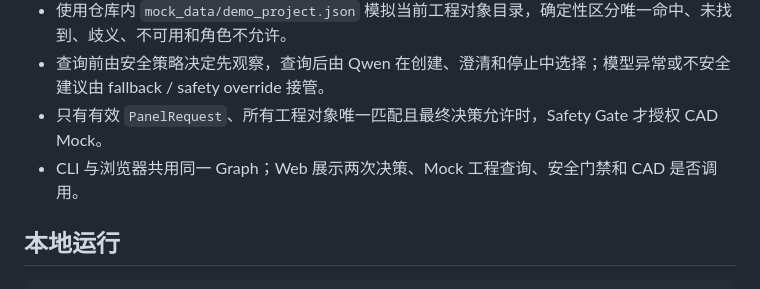
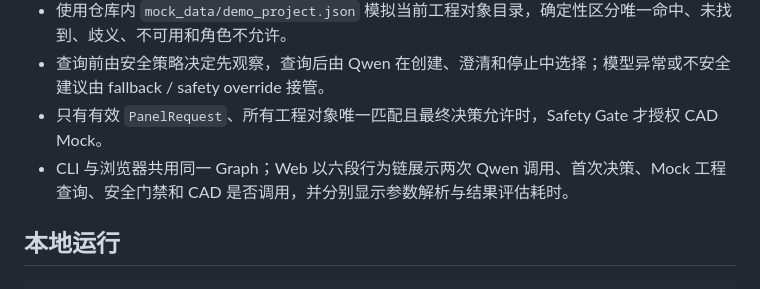
Before and after one commit to leejinxi/PanelCreatorByAi, a Markdown page: README.md, the part around the change. Rendered like a GitHub page.

```diff
--- a/README.md
+++ b/README.md
@@ -10,7 +10,7 @@
 - 使用仓库内 `mock_data/demo_project.json` 模拟当前工程对象目录，确定性区分唯一命中、未找到、歧义、不可用和角色不允许。
 - 查询前由安全策略决定先观察，查询后由 Qwen 在创建、澄清和停止中选择；模型异常或不安全建议由 fallback / safety override 接管。
 - 只有有效 `PanelRequest`、所有工程对象唯一匹配且最终决策允许时，Safety Gate 才授权 CAD Mock。
-- CLI 与浏览器共用同一 Graph；Web 展示两次决策、Mock 工程查询、安全门禁和 CAD 是否调用。
+- CLI 与浏览器共用同一 Graph；Web 以六段行为链展示两次 Qwen 调用、首次决策、Mock 工程查询、安全门禁和 CAD 是否调用，并分别显示参数解析与结果评估耗时。
 
 ## 本地运行
 
```
Also changed, not shown: Doc/TODO.md (+3 -2 lines), Doc/current_status.md (+7 -5 lines).
